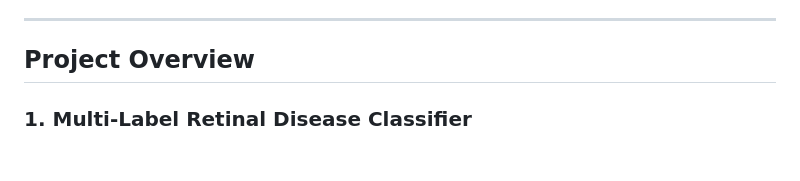
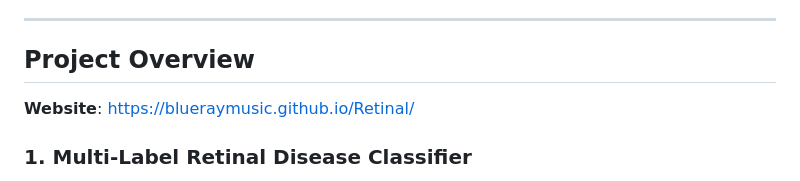
Before and after one commit to blueraymusic/Retinal, a Markdown page: README.md, the part around the change. Drawn GitHub-style; blank space fills up the shorter version.

```diff
--- a/README.md
+++ b/README.md
@@ -37,6 +37,7 @@ As of now, the diseases covered by the model are:
 ---
 
 ## Project Overview
+**Website**: https://blueraymusic.github.io/Retinal/
 
 ### 1. Multi-Label Retinal Disease Classifier
 - **Model**: Transferring learning from  `ResNet50` (changed the 4th layer to train on the data, so as to keep the other trained features)
```
